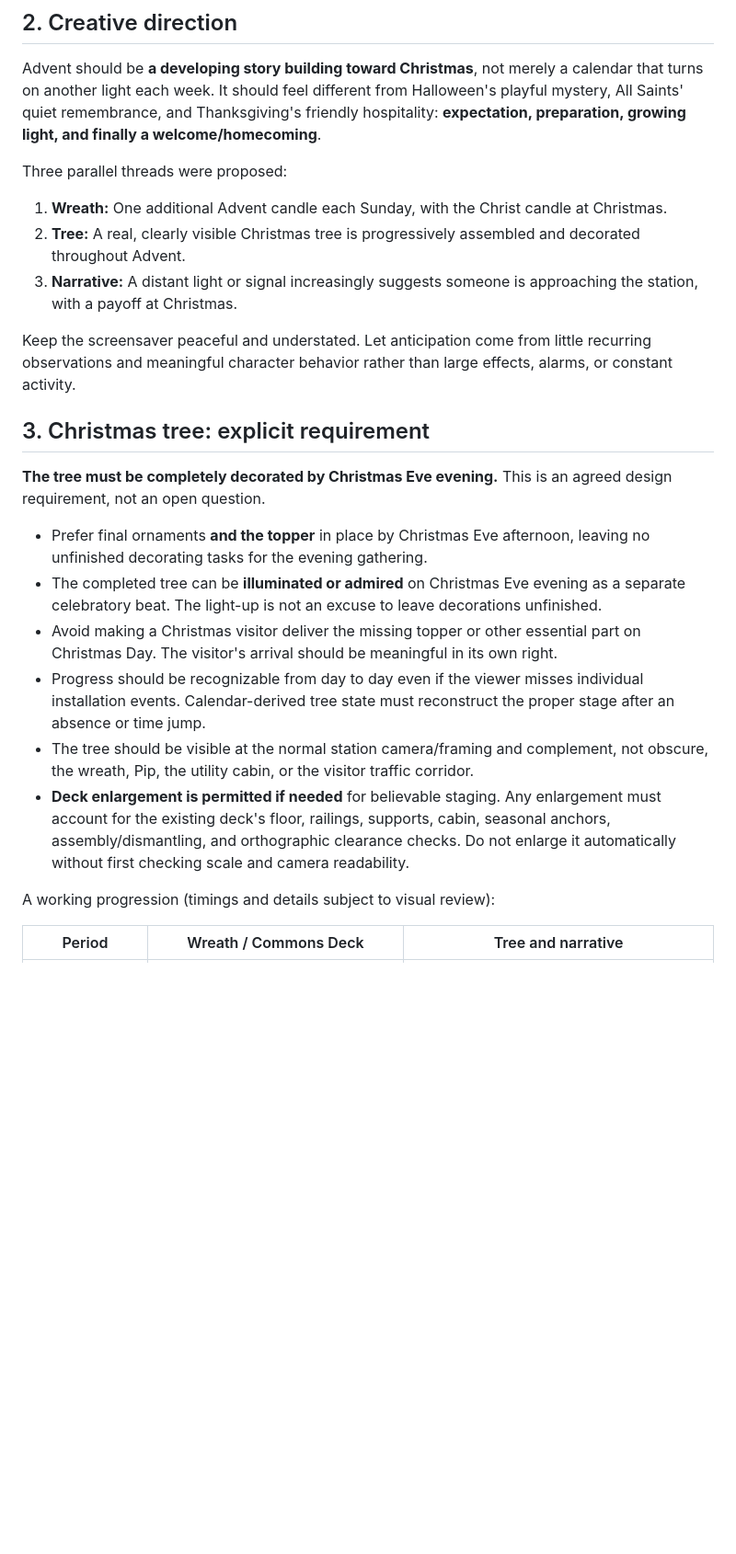
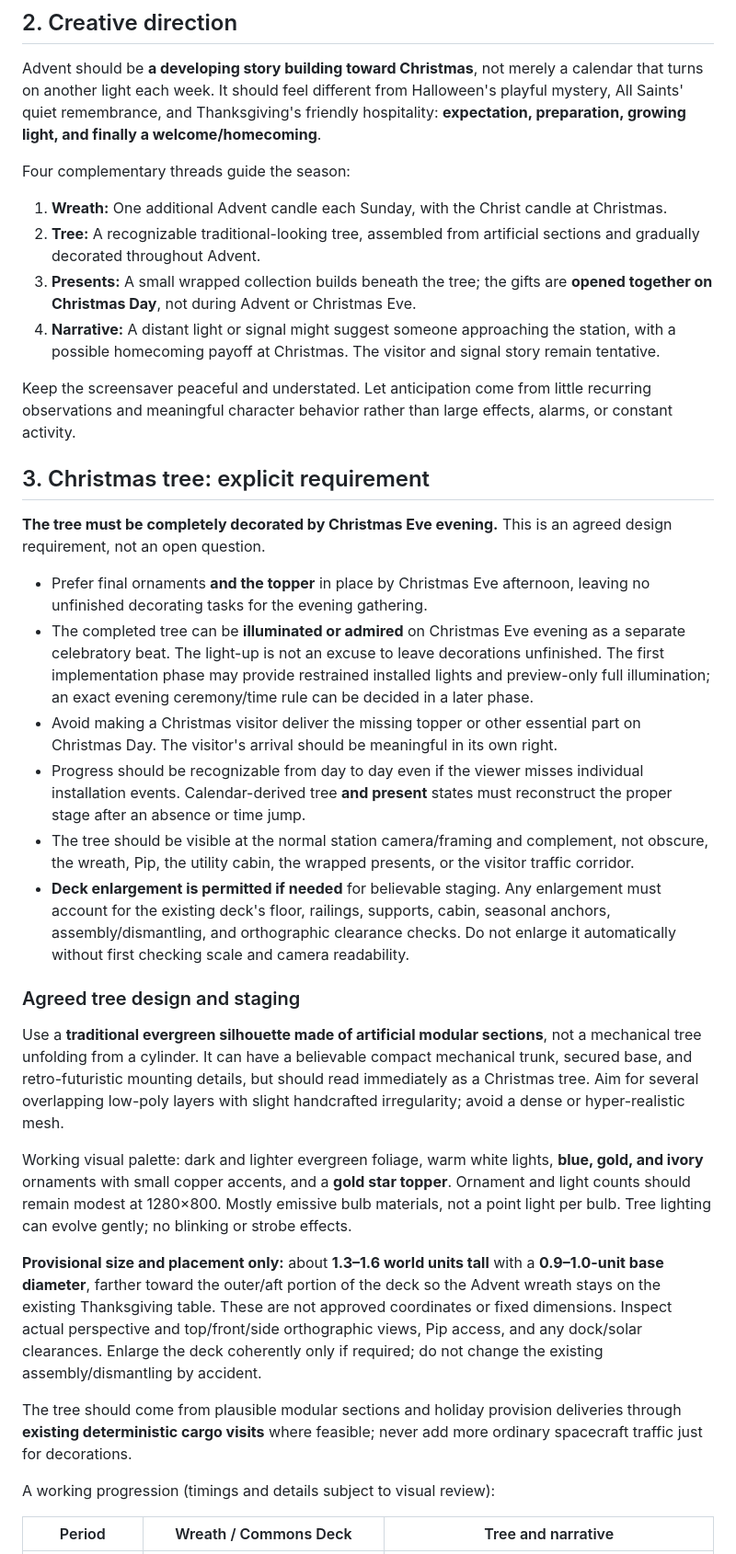
Before and after one commit to CobraA1/steam-screensavers, a Markdown page: little-space-station/docs/advent-christmas-story-planning.md, the part around one of its changes. Shown at 92% size. Rendered like a GitHub page; blank space fills up the shorter version.

Commit message:
docs: plan Advent tree, wrapped gifts, and Christmas gathering

```diff
--- a/little-space-station/docs/advent-christmas-story-planning.md
+++ b/little-space-station/docs/advent-christmas-story-planning.md
@@ -23,11 +23,12 @@ Related references:
 
 Advent should be **a developing story building toward Christmas**, not merely a calendar that turns on another light each week. It should feel different from Halloween's playful mystery, All Saints' quiet remembrance, and Thanksgiving's friendly hospitality: **expectation, preparation, growing light, and finally a welcome/homecoming**.
 
-Three parallel threads were proposed:
+Four complementary threads guide the season:
 
 1. **Wreath:** One additional Advent candle each Sunday, with the Christ candle at Christmas.
-2. **Tree:** A real, clearly visible Christmas tree is progressively assembled and decorated throughout Advent.
-3. **Narrative:** A distant light or signal increasingly suggests someone is approaching the station, with a payoff at Christmas.
+2. **Tree:** A recognizable traditional-looking tree, assembled from artificial sections and gradually decorated throughout Advent.
+3. **Presents:** A small wrapped collection builds beneath the tree; the gifts are **opened together on Christmas Day**, not during Advent or Christmas Eve.
+4. **Narrative:** A distant light or signal might suggest someone approaching the station, with a possible homecoming payoff at Christmas. The visitor and signal story remain tentative.
 
 Keep the screensaver peaceful and understated. Let anticipation come from little recurring observations and meaningful character behavior rather than large effects, alarms, or constant activity.
 
@@ -36,11 +37,21 @@ Keep the screensaver peaceful and understated. Let anticipation come from little
 **The tree must be completely decorated by Christmas Eve evening.** This is an agreed design requirement, not an open question.
 
 - Prefer final ornaments **and the topper** in place by Christmas Eve afternoon, leaving no unfinished decorating tasks for the evening gathering.
-- The completed tree can be **illuminated or admired** on Christmas Eve evening as a separate celebratory beat. The light-up is not an excuse to leave decorations unfinished.
+- The completed tree can be **illuminated or admired** on Christmas Eve evening as a separate celebratory beat. The light-up is not an excuse to leave decorations unfinished. The first implementation phase may provide restrained installed lights and preview-only full illumination; an exact evening ceremony/time rule can be decided in a later phase.
 - Avoid making a Christmas visitor deliver the missing topper or other essential part on Christmas Day. The visitor's arrival should be meaningful in its own right.
-- Progress should be recognizable from day to day even if the viewer misses individual installation events. Calendar-derived tree state must reconstruct the proper stage after an absence or time jump.
-- The tree should be visible at the normal station camera/framing and complement, not obscure, the wreath, Pip, the utility cabin, or the visitor traffic corridor.
+- Progress should be recognizable from day to day even if the viewer misses individual installation events. Calendar-derived tree **and present** states must reconstruct the proper stage after an absence or time jump.
+- The tree should be visible at the normal station camera/framing and complement, not obscure, the wreath, Pip, the utility cabin, the wrapped presents, or the visitor traffic corridor.
 - **Deck enlargement is permitted if needed** for believable staging. Any enlargement must account for the existing deck's floor, railings, supports, cabin, seasonal anchors, assembly/dismantling, and orthographic clearance checks. Do not enlarge it automatically without first checking scale and camera readability.
+
+### Agreed tree design and staging
+
+Use a **traditional evergreen silhouette made of artificial modular sections**, not a mechanical tree unfolding from a cylinder. It can have a believable compact mechanical trunk, secured base, and retro-futuristic mounting details, but should read immediately as a Christmas tree. Aim for several overlapping low-poly layers with slight handcrafted irregularity; avoid a dense or hyper-realistic mesh.
+
+Working visual palette: dark and lighter evergreen foliage, warm white lights, **blue, gold, and ivory** ornaments with small copper accents, and a **gold star topper**. Ornament and light counts should remain modest at 1280×800. Mostly emissive bulb materials, not a point light per bulb. Tree lighting can evolve gently; no blinking or strobe effects.
+
+**Provisional size and placement only:** about **1.3–1.6 world units tall** with a **0.9–1.0-unit base diameter**, farther toward the outer/aft portion of the deck so the Advent wreath stays on the existing Thanksgiving table. These are not approved coordinates or fixed dimensions. Inspect actual perspective and top/front/side orthographic views, Pip access, and any dock/solar clearances. Enlarge the deck coherently only if required; do not change the existing assembly/dismantling by accident.
+
+The tree should come from plausible modular sections and holiday provision deliveries through **existing deterministic cargo visits** where feasible; never add more ordinary spacecraft traffic just for decorations.
 
 A working progression (timings and details subject to visual review):
 
```
Also changed, not shown: other parts of little-space-station/docs/advent-christmas-story-planning.md (+33 -17 lines).
